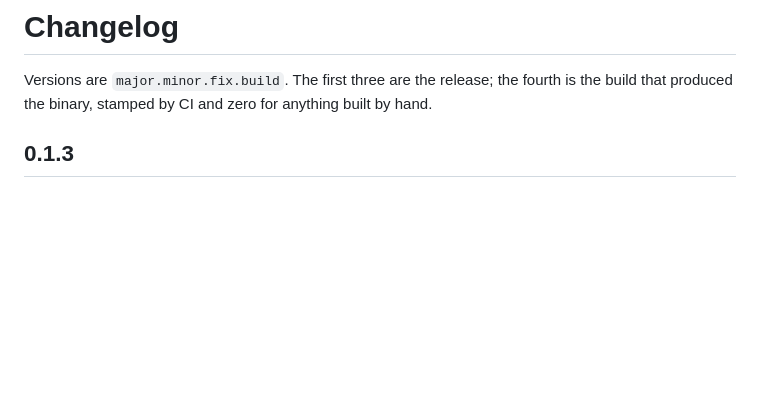
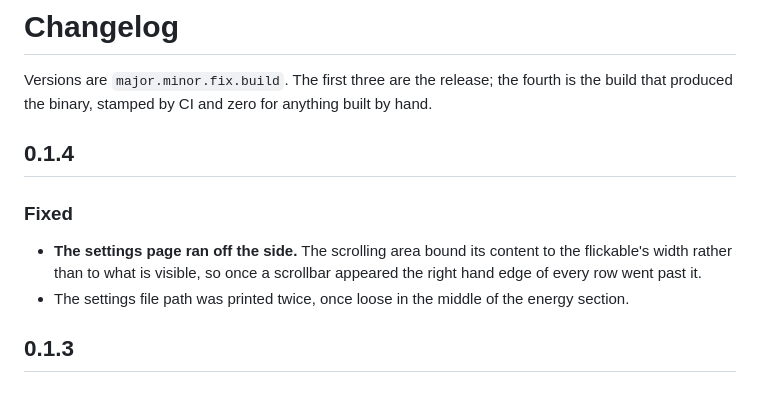
Before and after one commit to novasvilla/kavverna, a Markdown page: CHANGELOG.md, the part around the change. Rendered like a GitHub page; blank space fills up the shorter version.

Commit message:
Keep the settings page inside its own width
The scrolling area bound its content to the flickable's width. The moment a
scrollbar appeared it took its ten pixels off the viewport and not off the
content, so the right hand edge of every row sat past what was visible: the
duration buttons and the settings path both ran off the side.

The path was also printed twice, once loose between two sections of the energy
card, where it read as something that had been left behind. The About card
already says where settings live.

```diff
--- a/CHANGELOG.md
+++ b/CHANGELOG.md
@@ -2,6 +2,15 @@
 
 Versions are `major.minor.fix.build`. The first three are the release; the fourth is the
 build that produced the binary, stamped by CI and zero for anything built by hand.
+
+## 0.1.4
+
+### Fixed
+
+- **The settings page ran off the side.** The scrolling area bound its content to the
+  flickable's width rather than to what is visible, so once a scrollbar appeared the right hand
+  edge of every row went past it.
+- The settings file path was printed twice, once loose in the middle of the energy section.
 
 ## 0.1.3
 
```
Also changed, not shown: docs/assets/readme/clipboard.png, docs/assets/readme/energy.png, docs/assets/readme/monitoring.png, docs/assets/readme/settings.png, docs/assets/readme/sound.png, docs/assets/readme/tools.png, 5 other files.
